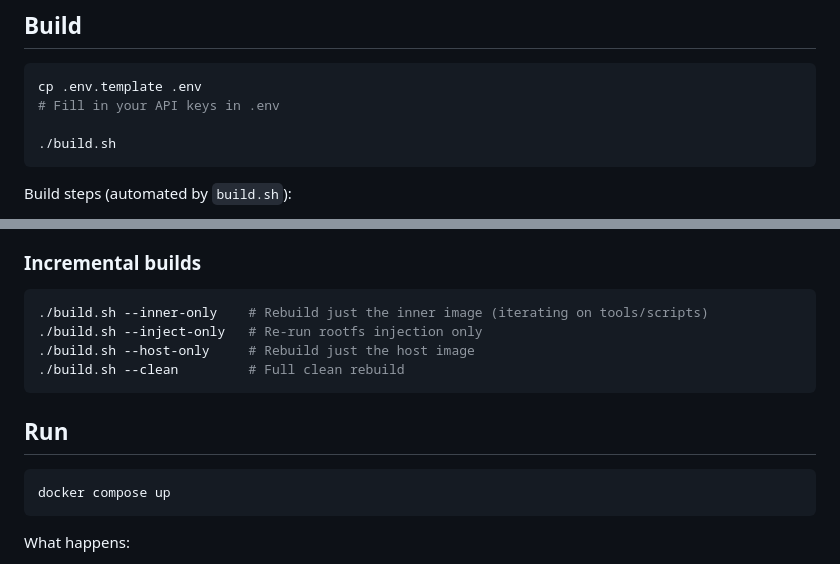
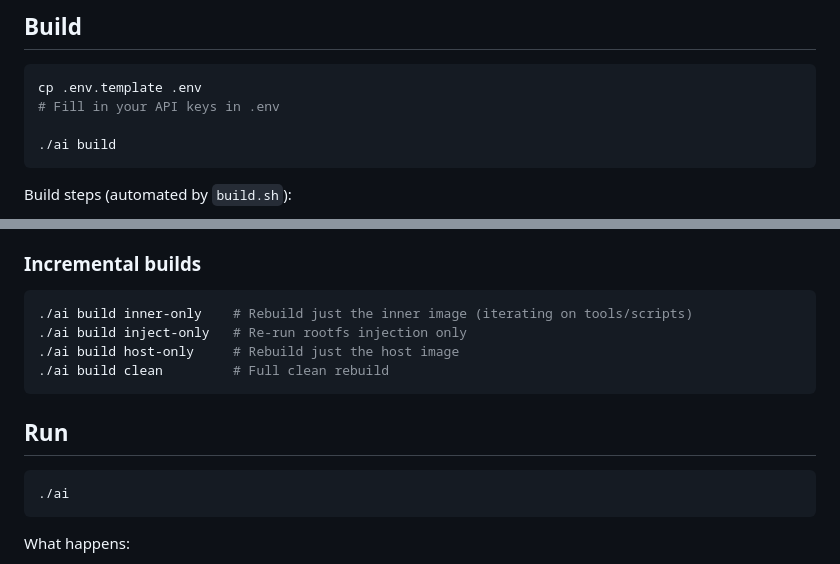
Before and after one commit to BechtelCanDoIt/ai-dev-sandbox, a Markdown page: README.md, 2 parts joined by grey strips. Drawn GitHub-style.

Commit message:
Updated README to match recent ai cli addition/automation

````diff
--- a/README.md
+++ b/README.md
@@ -45,7 +45,7 @@ Your host workspace (`./workspace/`) is shared into the VM at `/workspace`, and
 cp .env.template .env
 # Fill in your API keys in .env
 
-./build.sh
+./ai build
 ```
 
 Build steps (automated by `build.sh`):
@@ -61,16 +61,16 @@ Build steps (automated by `build.sh`):
 ### Incremental builds
 
 ```bash
-./build.sh --inner-only    # Rebuild just the inner image (iterating on tools/scripts)
-./build.sh --inject-only   # Re-run rootfs injection only
-./build.sh --host-only     # Rebuild just the host image
-./build.sh --clean         # Full clean rebuild
+./ai build inner-only    # Rebuild just the inner image (iterating on tools/scripts)
+./ai build inject-only   # Re-run rootfs injection only
+./ai build host-only     # Rebuild just the host image
+./ai build clean         # Full clean rebuild
 ```
 
 ## Run
 
 ```bash
-docker compose up
+./ai
 ```
 
 What happens:
````
